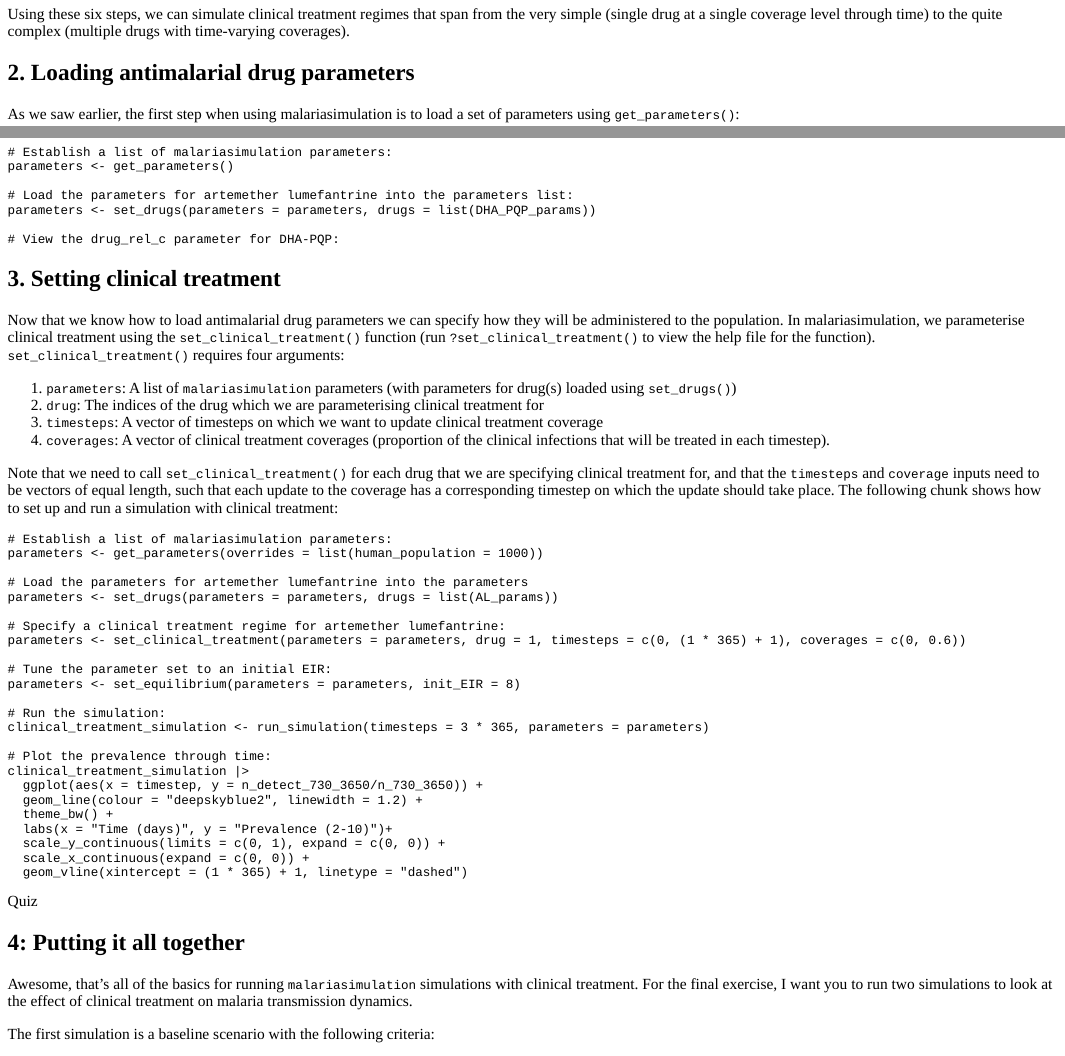
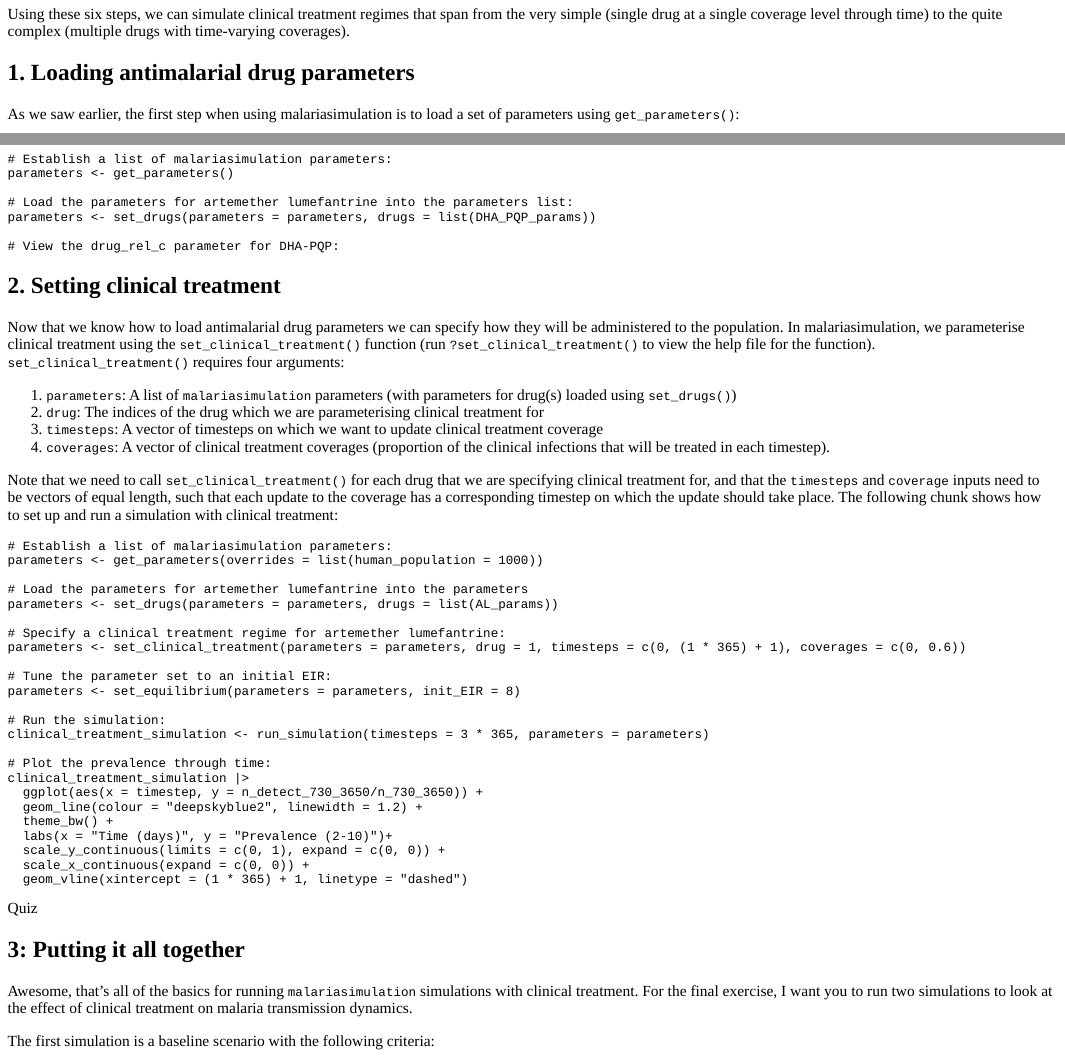
Before and after one commit to mrc-ide/malsimtutorial, an R Markdown document (inst/tutorials/treatment/treatment.Rmd): the page in a window 1100 px wide, from 460 px down, and a second part further down, joined at a grey line. The pictures show the output file inst/tutorials/treatment/treatment.html that the author committed with the source, opened offline.

Commit message:
Changed section header numbering

````diff
--- a/inst/tutorials/treatment/treatment.Rmd
+++ b/inst/tutorials/treatment/treatment.Rmd
@@ -32,7 +32,7 @@ To simulate clinical treatment in malariasimulation, there are six steps:
 
 Using these six steps, we can simulate clinical treatment regimes that span from the very simple (single drug at a single coverage level through time) to the quite complex (multiple drugs with time-varying coverages).
 
-## 2. Loading antimalarial drug parameters
+## 1. Loading antimalarial drug parameters
 
 As we saw earlier, the first step when using malariasimulation is to load a set of parameters using `get_parameters()`:
 
@@ -145,7 +145,7 @@ parameters <- set_drugs(parameters = parameters, drugs = list(DHA_PQP_params))
 
 ```
 
-## 3. Setting clinical treatment
+## 2. Setting clinical treatment
 
 Now that we know how to load antimalarial drug parameters we can specify how they will be administered to the population. In malariasimulation, we parameterise clinical treatment using the `set_clinical_treatment()` function (run `?set_clinical_treatment()` to view the help file for the function). `set_clinical_treatment()` requires four arguments:
 
@@ -212,7 +212,7 @@ quiz(
 
 ```
 
-## 4: Putting it all together
+## 3: Putting it all together
 
 Awesome, that's all of the basics for running `malariasimulation` simulations with clinical treatment. For the final exercise, I want you to run two simulations to look at the effect of clinical treatment on malaria transmission dynamics.
 
````
Also changed, not shown: inst/tutorials/treatment/treatment.html.
